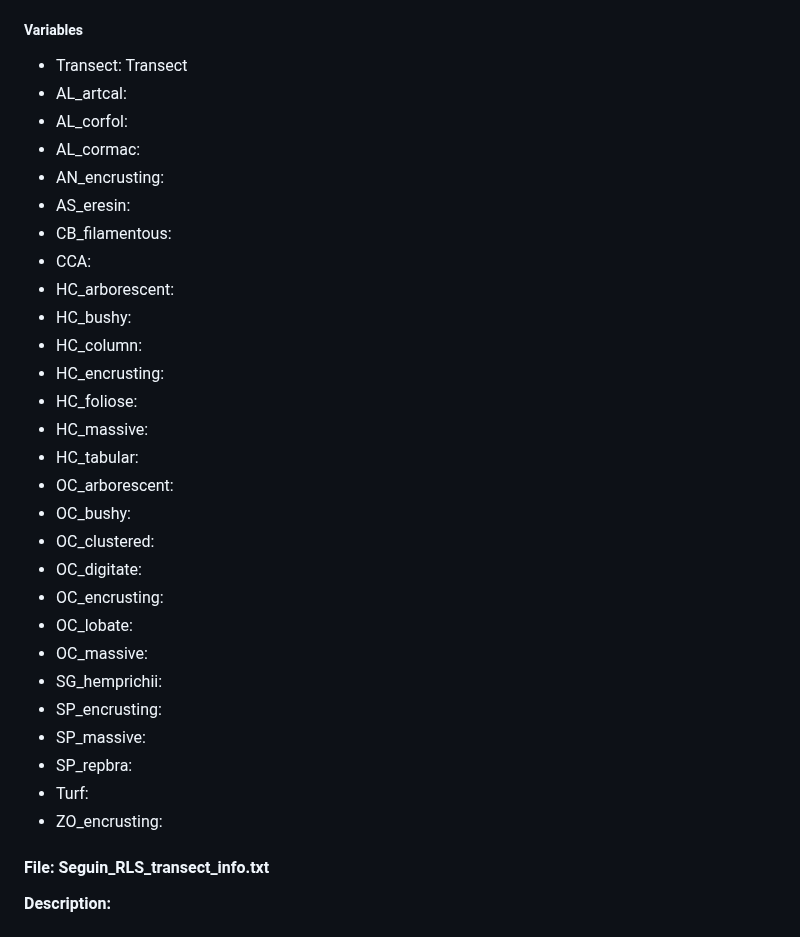
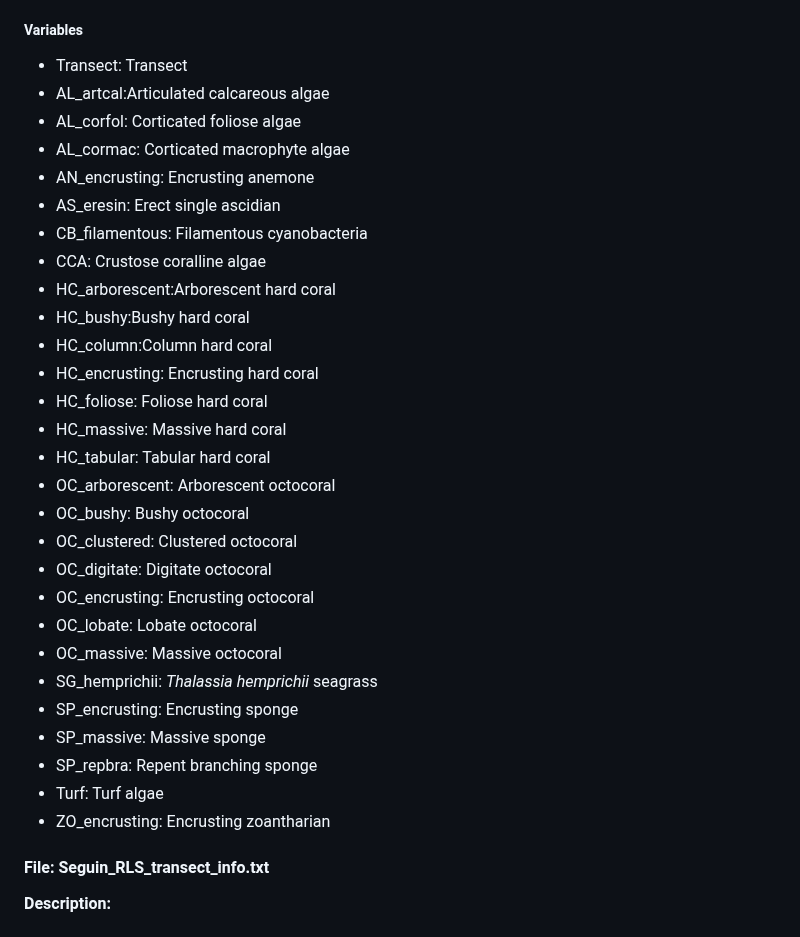
Before and after one commit to NTU-FRELab/fish-flow, a Markdown page: README.md, the part around the change. Drawn GitHub-style.

```diff
--- a/README.md
+++ b/README.md
@@ -47,33 +47,33 @@ Fifth & corresponding author name: Prof. Vianney Denis Affiliation: Institute of
 ##### Variables
 
 * Transect: Transect
-* AL_artcal:
-* AL_corfol:
-* AL_cormac:
-* AN_encrusting:
-* AS_eresin:
-* CB_filamentous:
-* CCA:
-* HC_arborescent:
-* HC_bushy:
-* HC_column:
-* HC_encrusting:
-* HC_foliose:
-* HC_massive:
-* HC_tabular:
-* OC_arborescent:
-* OC_bushy:
-* OC_clustered:
-* OC_digitate:
-* OC_encrusting:
-* OC_lobate:
-* OC_massive:
-* SG_hemprichii:
-* SP_encrusting:
-* SP_massive:
-* SP_repbra:
-* Turf:
-* ZO_encrusting:
+* AL_artcal:Articulated calcareous algae
+* AL_corfol: Corticated foliose algae
+* AL_cormac: Corticated macrophyte algae
+* AN_encrusting: Encrusting anemone
+* AS_eresin: Erect single ascidian
+* CB_filamentous: Filamentous cyanobacteria
+* CCA: Crustose coralline algae
+* HC_arborescent:Arborescent hard coral
+* HC_bushy:Bushy hard coral
+* HC_column:Column hard coral
+* HC_encrusting: Encrusting hard coral
+* HC_foliose: Foliose hard coral
+* HC_massive: Massive hard coral
+* HC_tabular: Tabular hard coral
+* OC_arborescent: Arborescent octocoral
+* OC_bushy: Bushy octocoral
+* OC_clustered: Clustered octocoral
+* OC_digitate: Digitate octocoral
+* OC_encrusting: Encrusting octocoral
+* OC_lobate: Lobate octocoral
+* OC_massive: Massive octocoral
+* SG_hemprichii: _Thalassia hemprichii_ seagrass
+* SP_encrusting: Encrusting sponge
+* SP_massive: Massive sponge
+* SP_repbra: Repent branching sponge
+* Turf: Turf algae
+* ZO_encrusting: Encrusting zoantharian
 
 #### File: Seguin\_RLS\_transect\_info.txt
 
```
